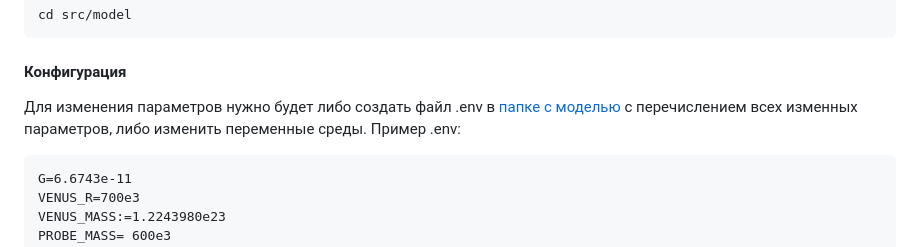
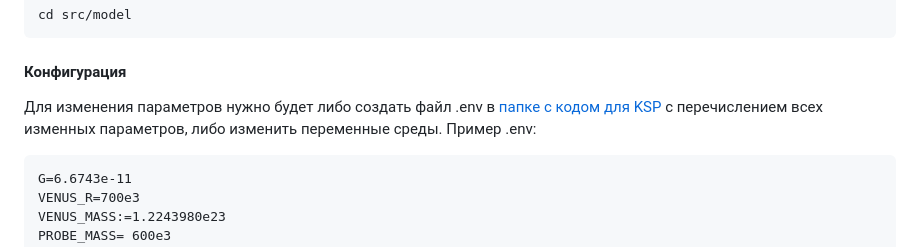
Before and after one commit to xsestech/graviton, a Markdown page: README.md, the part around the change. Rendered like a GitHub page.

````diff
--- a/README.md
+++ b/README.md
@@ -28,7 +28,7 @@ pip install -r requirements.txt
 cd src/model
 ```
 #### Конфигурация
-Для изменения параметров нужно будет либо создать файл .env в [папке с моделью](src/model) c перечислением всех изменных параметров, либо изменить переменные среды. Пример .env:
+Для изменения параметров нужно будет либо создать файл .env в [папке с кодом для KSP](src/KSP) c перечислением всех изменных параметров, либо изменить переменные среды. Пример .env:
 ```Dotenv
 G=6.6743e-11
 VENUS_R=700e3
````
